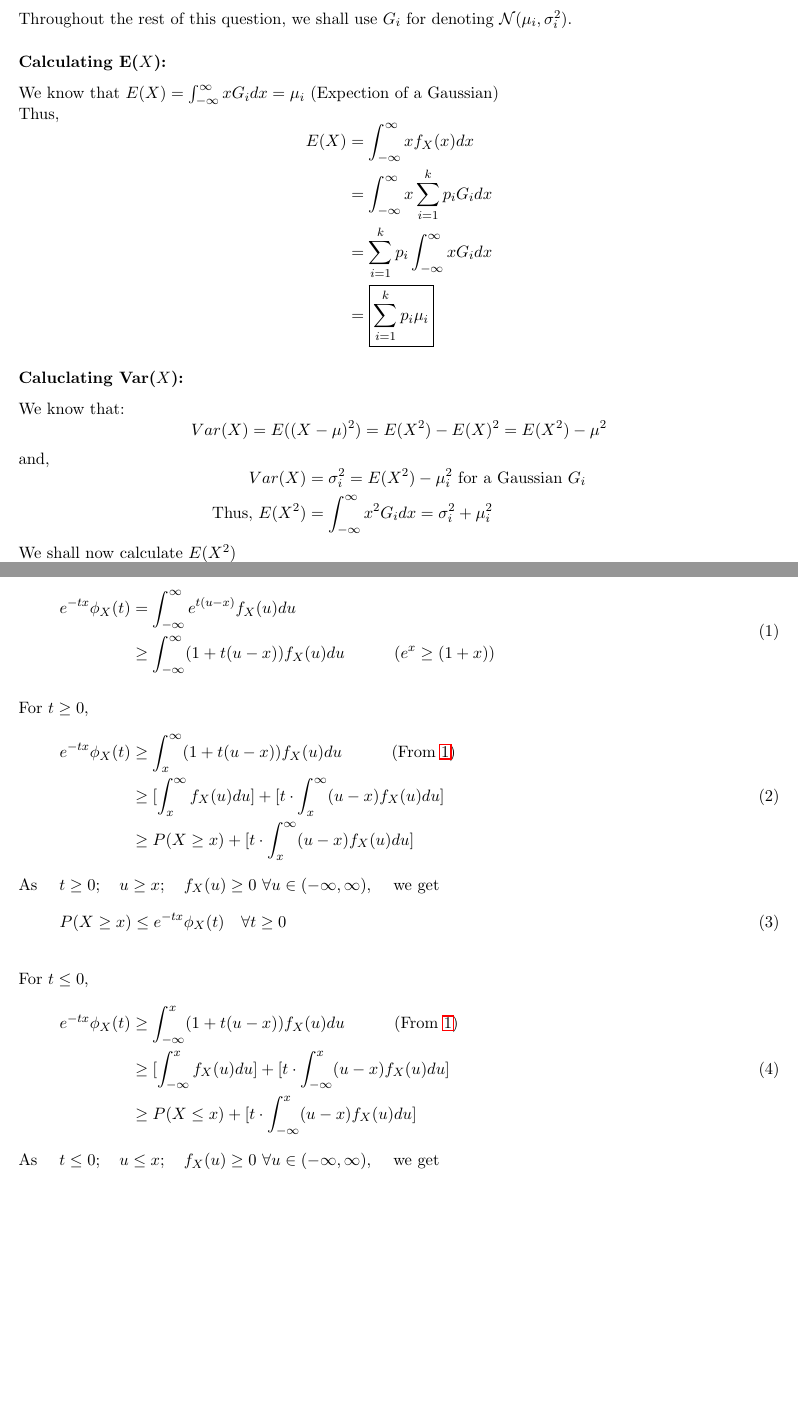
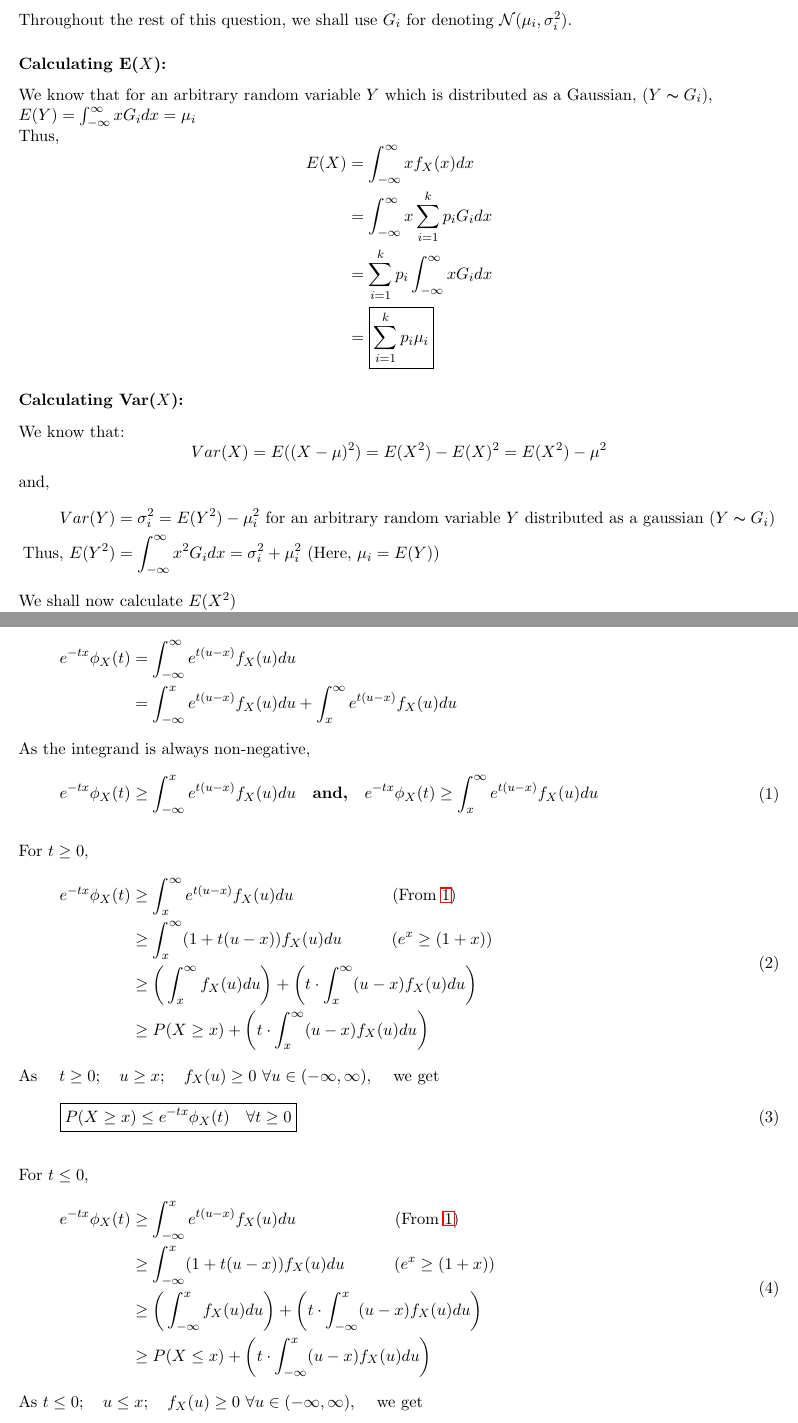
Before and after one commit to scriptographers/CS215-Assignment-2, a LaTeX document (current_solution.tex): two parts of pages 3 and 8 of 17 before the commit and two parts of pages 3 and 8 of 19 after it, joined at a grey line, cut so that both start at the same text, the shorter picture padded with empty space. Compiled offline with pdfLaTeX.

Commit message:
Updated the solution

```diff
--- a/current_solution.tex
+++ b/current_solution.tex
@@ -97,7 +97,7 @@ It's given that $X$ belongs to a Gaussian Mixture Model.\\
 $$ f_X(x) = \sum_{i=1}^{k}p_i \mathcal{N}(\mu_i, \sigma_i^2) $$
 Throughout the rest of this question, we shall use $G_i$ for denoting $\mathcal{N}(\mu_i, \sigma_i^2) $.
 \subsubsection*{Calculating E($X$):}
-We know that $E(X) = \int_{-\infty}^{\infty} x G_i dx = \mu_i$ (Expection of a Gaussian)\\
+We know that for an arbitrary random variable $Y$ which is distributed as a Gaussian, ($Y \thicksim G_i$), \\ $E(Y) = \int_{-\infty}^{\infty} x G_i dx = \mu_i$\\
 Thus,
 $$
 \begin{aligned}
@@ -107,15 +107,15 @@ $$
     &= \boxed{ \sum_{i=1}^{k}p_i \mu_i }
 \end{aligned}
 $$
-\subsubsection*{Caluclating Var($X$):}
+\subsubsection*{Calculating Var($X$):}
 We know that:
 $$
 Var(X) = E((X-\mu)^2) = E(X^2) - E(X)^2 = E(X^2) - \mu^2 $$
 and,
 $$
 \begin{aligned}
-Var(X) &= \sigma_i^2 = E(X^2)-\mu_i^2 \text{ for a Gaussian } G_i \\
-\text{Thus, } E(X^2) &= \int_{-\infty}^{\infty} x^2 G_i dx = \sigma_i^2+\mu_i^2
+Var(Y) &= \sigma_i^2 = E(Y^2)-\mu_i^2 \text{ for an arbitrary random variable $Y$ distributed as a gaussian } (Y \thicksim G_i)\\
+\text{Thus, } E(Y^2) &= \int_{-\infty}^{\infty} x^2 G_i dx = \sigma_i^2+\mu_i^2 \text{ (Here, $\mu_i = E(Y))$}
 \end{aligned}
 $$
 We shall now calculate $E(X^2)$
@@ -271,35 +271,45 @@ $$
 
 By definition, MGF of a random variable X for parameter t is $\phi_X(t) = \int_{-\infty}^{\infty} e^{tu} f_X(u) du$.\\
 
+\begin{equation*}
+    \begin{split}
+        e^{-tx} \phi_X(t) &= \int_{-\infty}^{\infty} e^{t(u-x)} f_X(u) du \\
+            &= \int_{-\infty}^{x} e^{t(u-x)} f_X(u) du + \int_{x}^{\infty} e^{t(u-x)} f_X(u) du \\
+    \end{split}
+\end{equation*}
+As the integrand is always non-negative,
 \begin{equation}
     \label{1}
     \begin{split}
-        e^{-tx} \phi_X(t) &= \int_{-\infty}^{\infty} e^{t(u-x)} f_X(u) du \\
-            &\ge \int_{-\infty}^{\infty} (1 + t(u-x)) f_X(u) du \hspace{3em} (e^x \ge (1 + x)) \\
+        e^{-tx} \phi_X(t) &\ge \int_{-\infty}^{x} e^{t(u-x)} f_X(u) du
+        \hspace{1em}\text{\textbf{and,}}\hspace{1em}
+        e^{-tx} \phi_X(t) \ge \int_{x}^{\infty} e^{t(u-x)} f_X(u) du \\
     \end{split}
 \end{equation}
 \\
 For $t \ge 0$,
 \begin{equation}
     \begin{split}
-        e^{-tx} \phi_X(t) &\ge \int_{x}^{\infty} (1 + t(u-x)) f_X(u) du \hspace{3em} (\text{From \ref{1}}) \\
-            &\ge [\int_{x}^{\infty} f_X(u) du] + [t \cdot \int_{x}^{\infty} (u-x) f_X(u) du] \\
-            &\ge P(X \ge x) + [t \cdot \int_{x}^{\infty} (u-x) f_X(u) du]
+        e^{-tx} \phi_X(t) &\ge \int_{x}^{\infty} e^{t(u-x)} f_X(u) du \hspace{6em} (\text{From \ref{1}}) \\
+            &\ge \int_{x}^{\infty} (1 + t(u-x)) f_X(u) du \hspace{3em} (e^x \ge (1 + x)) \\
+            &\ge \bigg ( \int_{x}^{\infty} f_X(u) du \bigg ) + \bigg(t \cdot \int_{x}^{\infty} (u-x) f_X(u) du\bigg) \\
+            &\ge P(X \ge x) + \bigg ( t \cdot \int_{x}^{\infty} (u-x) f_X(u) du \bigg )
     \end{split}
 \end{equation}
 As $\quad t \ge 0;\quad u \ge x; \quad f_X(u) \ge 0 \  \forall u\in(-\infty, \infty), \quad$ we get
 \begin{equation}
     \label{3}
-    P(X \ge x) \le e^{-tx} \phi_X(t) \quad \forall t \ge 0
+    \boxed{P(X \ge x) \le e^{-tx} \phi_X(t) \quad \forall t \ge 0}
 \end{equation}
 \\
 For $t \le 0$,
 \begin{equation}
     \begin{split}
-        e^{-tx} \phi_X(t) &\ge \int_{-\infty}^{x} (1 + t(u-x)) f_X(u) du \hspace{3em} (\text{From \ref{1}}) \\
-            &\ge [\int_{-\infty}^{x} f_X(u) du] + [t \cdot \int_{-\infty}^{x} (u-x) f_X(u) du] \\
-            &\ge P(X \le x) + [t \cdot \int_{-\infty}^{x} (u-x) f_X(u) du]
+        e^{-tx} \phi_X(t) &\ge \int_{-\infty}^{x} e^{t(u-x)} f_X(u) du \hspace{6em} (\text{From \ref{1}}) \\
+            &\ge \int_{-\infty}^{x} (1 + t(u-x)) f_X(u) du \hspace{3em} (e^x \ge (1 + x)) \\
+            &\ge \bigg(\int_{-\infty}^{x} f_X(u) du\bigg) + \bigg(t \cdot \int_{-\infty}^{x} (u-x) f_X(u) du\bigg) \\
+            &\ge P(X \le x) + \bigg(t \cdot \int_{-\infty}^{x} (u-x) f_X(u) du\bigg)
     \end{split}
 \end{equation}
-As $\quad t \le 0;\quad u \le x; \quad f_X(u) \ge 0 \  \forall u\in(-\infty, \infty), \quad$ we get
+As $t \le 0;\quad u \le x; \quad f_X(u) \ge 0 \  \forall u\in(-\infty, \infty), \quad$ we get
 \begin{equation}
```
Also changed, not shown: CS_215_Assignment_2.pdf, current_solution.tex (53 more changed lines).
